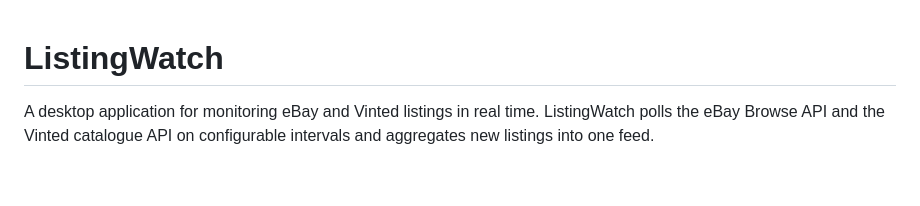
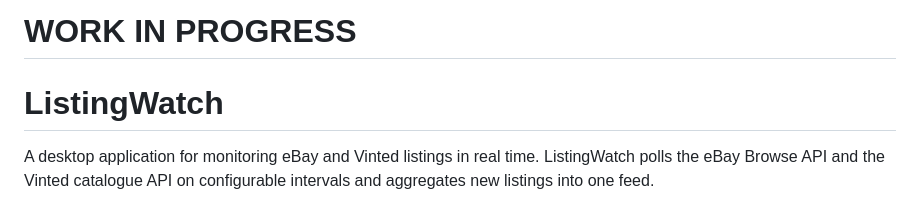
Before and after one commit to Aidan-Kay/ListingWatch, a Markdown page: README.md, the part around the change. GitHub-like rendering; blank space fills up the shorter version.

Commit message:
chore: README.md

```diff
--- a/README.md
+++ b/README.md
@@ -1,3 +1,5 @@
+# WORK IN PROGRESS
+
 # ListingWatch
 
 A desktop application for monitoring eBay and Vinted listings in real time. ListingWatch polls the eBay Browse API and the Vinted catalogue API on configurable intervals and aggregates new listings into one feed.
```
